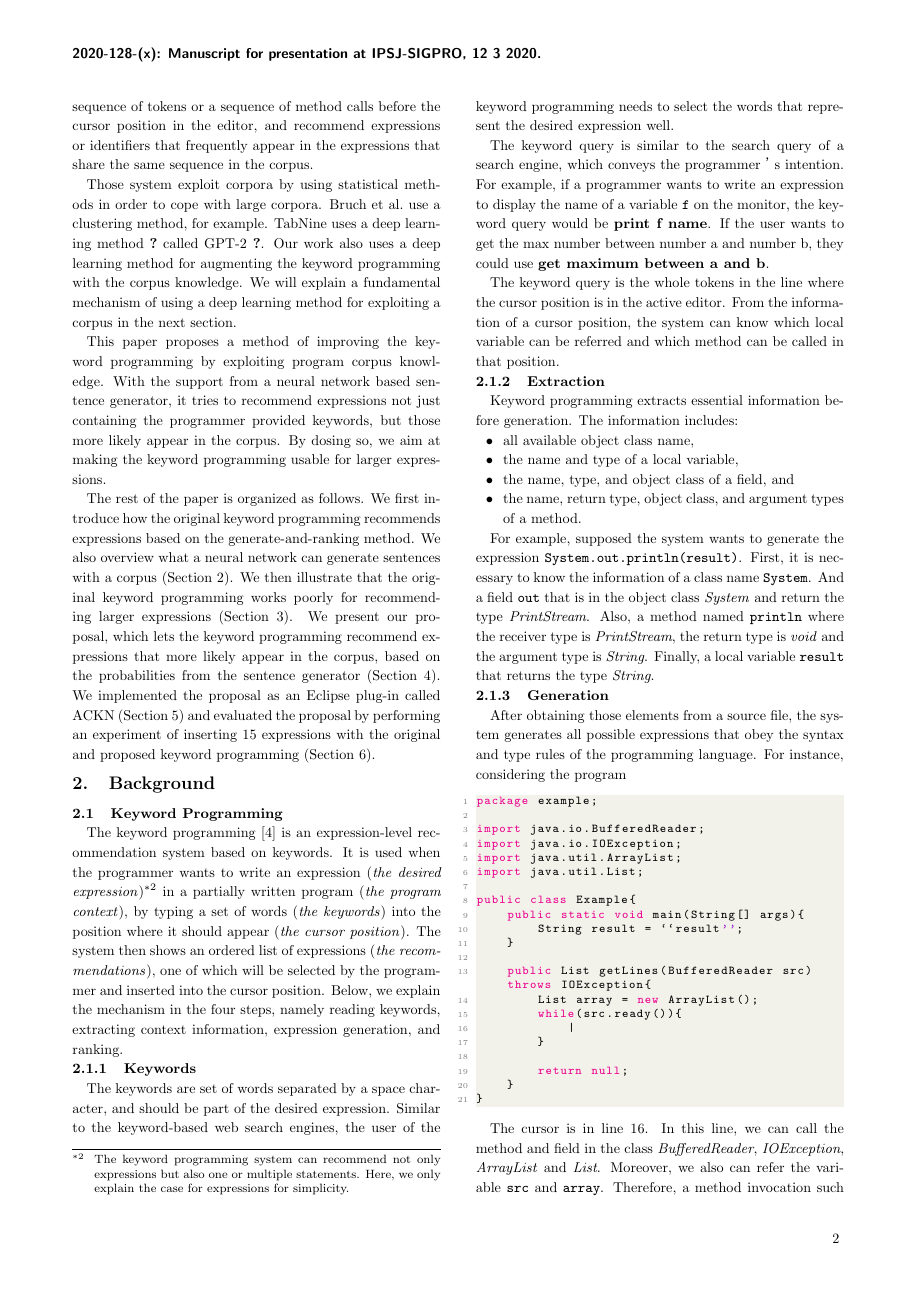
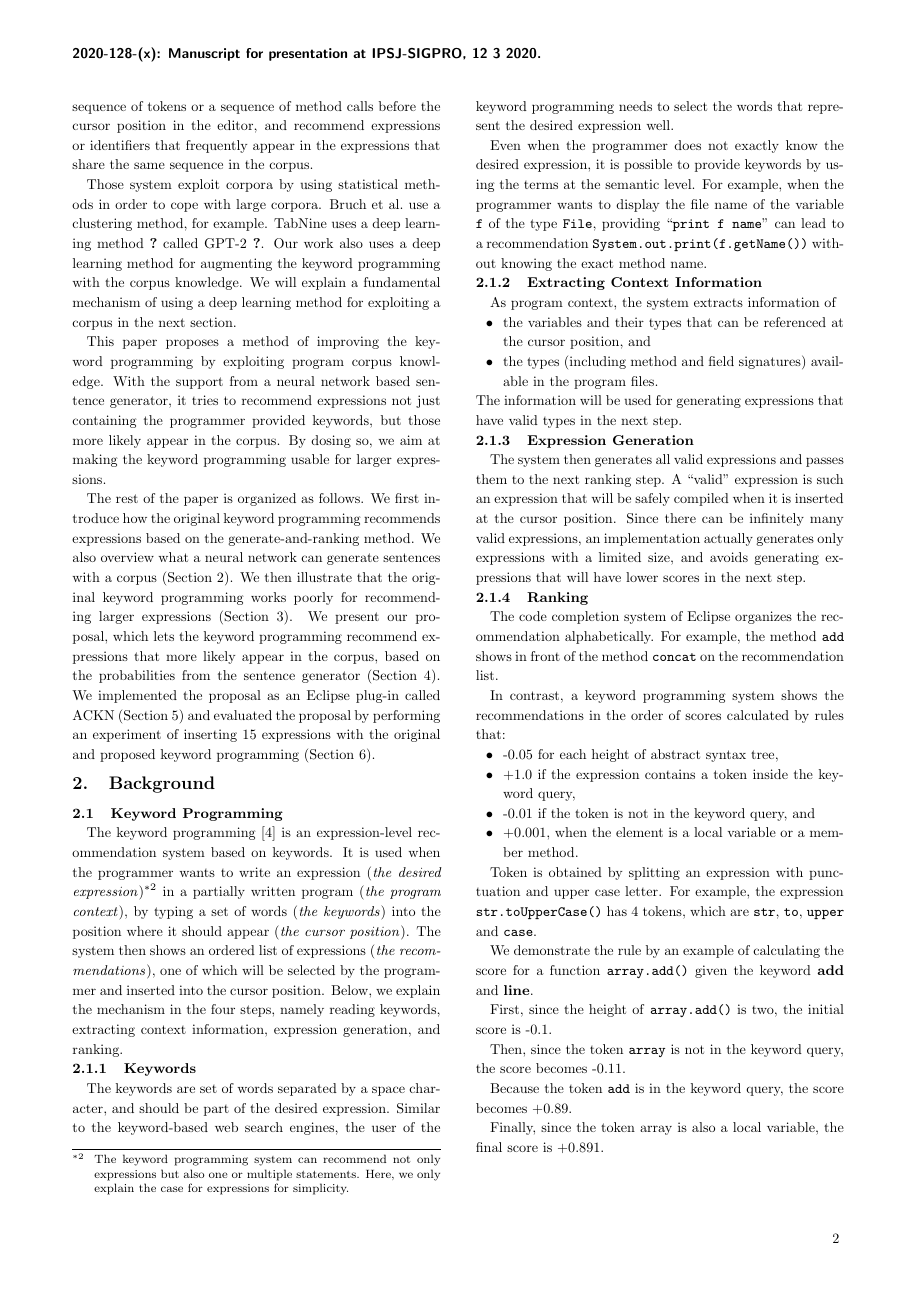
Before and after one commit to prg-titech/PRO_Shu, a LaTeX document (ACKN/main.tex): page 2 of 6 before the commit and page 2 of 5 after it. Compiled offline with pLaTeX and dvipdfmx; a LaTeX package or settings file that is missing is left out.

Commit message:
WIP: up to sec.2.1.3

```diff
--- a/ACKN/main.tex
+++ b/ACKN/main.tex
@@ -147,57 +148,68 @@ The keyword programming~\cite{KeywordProgramming} is an expression-level recomme
 
 The keywords are set of words separated by a space character, and should be part of the desired expression.  Similar to the keyword-based web search engines, the user of the keyword programming needs to select the words that represent the desired expression well.
 
+Even when the programmer does not exactly know the desired expression, it is possible to provide keywords by using the terms at the semantic level.  For example, when the programmer wants to display the file name of the variable \texttt{f} of the type \texttt{File}, providing ``\texttt{print f name}'' can lead to a recommendation \texttt{System.out.print(f.getName())} without knowing the exact method name.
+
+% If the user wants to get the max number between number a and number b, they could use \textbf{get maximum between a and b}.
+
+\subsubsection{Extracting Context Information}
+As program context, the system extracts information of
+\begin{itemize}
+\item the variables and their types that can be referenced at the cursor position, and
+\item the types (including method and field signatures) available in the program files.
+\end{itemize}
+The information will be used for generating expressions that have valid types in the next step.
+
+% Keyword programming extracts essential information before generation. The information includes:
+% \begin{itemize}
+% \item all available object class name,
+% \item the name and type of a local variable,
+% \item the name, type, and object class of a field, and
+% \item the name, return type, object class, and argument types of a method.
+% \end{itemize}
+
+% For example, supposed the system wants to generate the expression \texttt{System.out.println(result)}. First, it is necessary to know the information of a class name \texttt{System}. And a field \texttt{out} that is in the object class \textit{System} and return the type \textit{PrintStream}. Also, a method named \texttt{println} where the receiver type is \textit{PrintStream}, the return type is \textit{void} and the argument type is \textit{String}. Finally, a local variable \texttt{result} that returns the type \textit{String}.
+
+\subsubsection{Expression Generation}
+The system then generates all valid expressions and passes them to the next ranking step.  A ``valid'' expression is such an expression that will be safely compiled when it is inserted at the cursor position.  Since there can be infinitely many valid expressions, an implementation actually generates only expressions with a limited size, and avoids generating expressions that will have lower scores in the next step.
+
+% After obtaining those elements from a source file, the system generates all possible expressions that obey the syntax and type rules of the programming language. For instance, considering the program
+
+%%%%%%%%% TODO: show this example at the beginning of section 2.1
+
+% \begin{lstlisting}[language=Java]
+% package example;
+
+% import java.io.BufferedReader;
+% import java.io.IOException;
+% import java.util.ArrayList;
+% import java.util.List;
+
+% public class Example{
+%     public static void main(String[] args){
+%         String result = ``result'';
+%     }
+
+%     public List getLines(BufferedReader src) throws IOException{
+%         List array = new ArrayList();
+%         while(src.ready()){
+%             |
+%         }
+
+%         return null;
+%     }
+% }
+% \end{lstlisting}
+
+% The cursor is in line 16. In this line, we can call the method and field in the class \textit{BufferedReader}, \textit{IOException}, \textit{ArrayList} and \textit{List}. Moreover, we also can refer the variable \texttt{src} and \texttt{array}. Therefore, a method invocation such as \texttt{array.add(src.readLine())} is available, where \texttt{add} is one of the methods declared in the class \textit{List}, and \texttt{readLine} is a method declared in the class \textit{BufferedReader}.
+
+% However, an expression like \texttt{System.out.print(result)} would lead to a compile error, because it is not able to refer the variable \texttt{result} in the line 10. Another method invocation such as \texttt{result.print()} is also forbidden since it does not follow the type rules.
+
 %%%%%%%%%%%%%%%%%%%%%%%%%%%%%%%%%%%%%%%%%%%%%%%%%% TODO from here
-
-The keyword query is similar to the search query of a search engine, which conveys the programmer’s intention. For example, if a programmer wants to write an expression to display the name of a variable \texttt{f} on the monitor, the keyword query would be \textbf{print f name}. If the user wants to get the max number between number a and number b, they could use \textbf{get maximum between a and b}.
-
-The keyword query is the whole tokens in the line where the cursor position is in the active editor. From the information of a cursor position, the system can know which local variable can be referred and which method can be called in that position.
-
-\subsubsection{Extraction}
-Keyword programming extracts essential information before generation. The information includes:
-\begin{itemize}
-\item all available object class name,
-\item the name and type of a local variable,
-\item the name, type, and object class of a field, and
-\item the name, return type, object class, and argument types of a method.
-\end{itemize}
-
-For example, supposed the system wants to generate the expression \texttt{System.out.println(result)}. First, it is necessary to know the information of a class name \texttt{System}. And a field \texttt{out} that is in the object class \textit{System} and return the type \textit{PrintStream}. Also, a method named \texttt{println} where the receiver type is \textit{PrintStream}, the return type is \textit{void} and the argument type is \textit{String}. Finally, a local variable \texttt{result} that returns the type \textit{String}.
-
-\subsubsection{Generation}
-After obtaining those elements from a source file, the system generates all possible expressions that obey the syntax and type rules of the programming language. For instance, considering the program
-
-\begin{lstlisting}[language=Java]
-package example;
-
-import java.io.BufferedReader;
-import java.io.IOException;
-import java.util.ArrayList;
-import java.util.List;
-
-public class Example{
-    public static void main(String[] args){
-        String result = ``result'';
-    }
-
-    public List getLines(BufferedReader src) throws IOException{
-        List array = new ArrayList();
-        while(src.ready()){
-            |
-        }
-
-        return null;
-    }
-}
-\end{lstlisting}
-
-The cursor is in line 16. In this line, we can call the method and field in the class \textit{BufferedReader}, \textit{IOException}, \textit{ArrayList} and \textit{List}. Moreover, we also can refer the variable \texttt{src} and \texttt{array}. Therefore, a method invocation such as \texttt{array.add(src.readLine())} is available, where \texttt{add} is one of the methods declared in the class \textit{List}, and \texttt{readLine} is a method declared in the class \textit{BufferedReader}.
-
-However, an expression like \texttt{System.out.print(result)} would lead to a compile error, because it is not able to refer the variable \texttt{result} in the line 10. Another method invocation such as \texttt{result.print()} is also forbidden since it does not follow the type rules.
-
 
 \subsubsection{Ranking}
 \label{subsubsection:Ranking}
+
 The code completion system of Eclipse organizes the recommendation alphabetically. For example, the method \texttt{add} shows in front of the method \texttt{concat} on the recommendation list.
 
 In contrast, a keyword programming system shows the recommendations in the order of scores calculated by rules that:
```
Also changed, not shown: ACKN/main.pdf, ACKN/main.tex (1 more changed lines).
